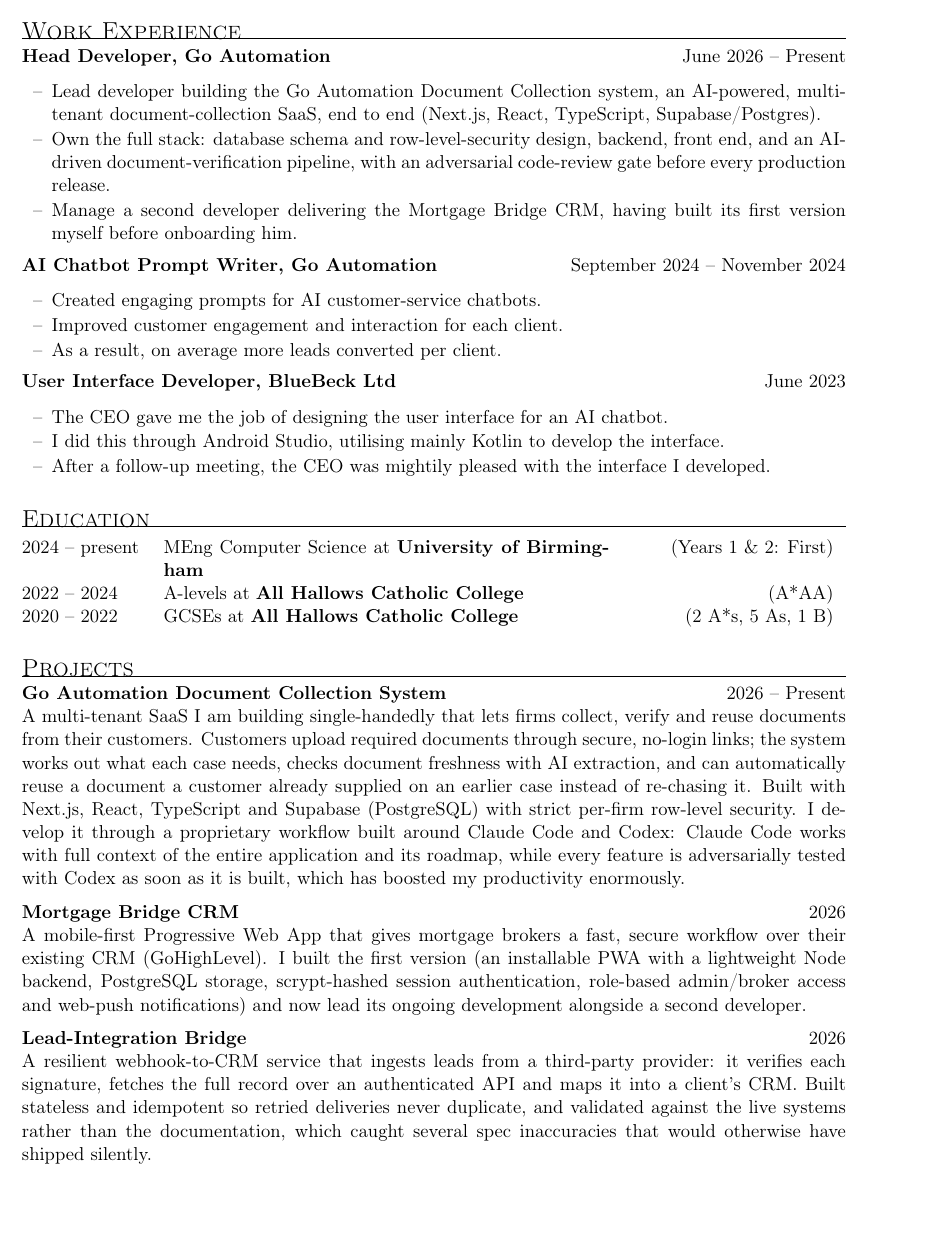
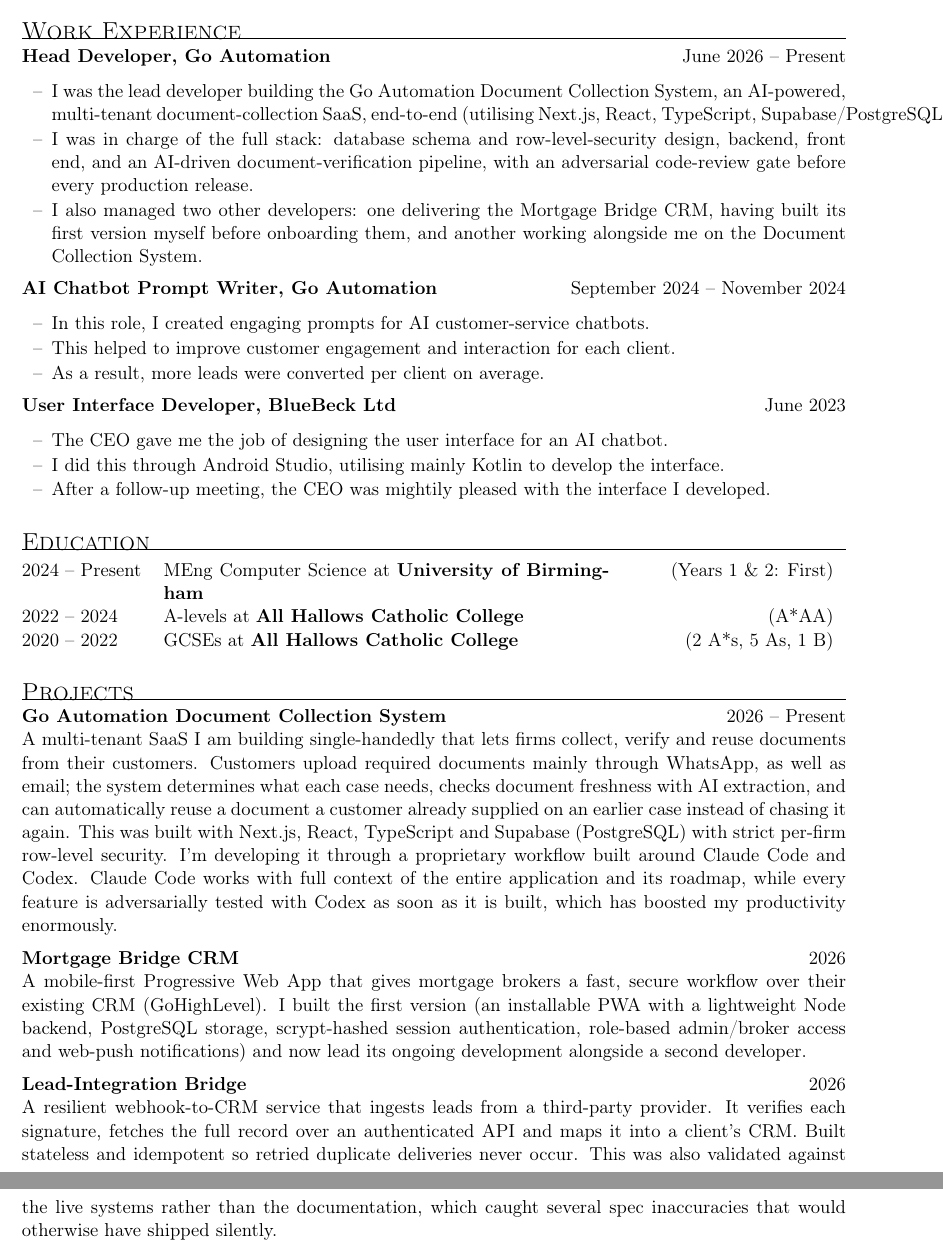
Before and after one commit to DannyTB26/PortfolioWebsite-, a LaTeX CV (src/assests/documents/Curriculum_Vitae.tex): part of page 1 of 2 before the commit and two parts of pages 1 and 2 of 2 after it, the two joined at a grey line, cut so that both start at the same text, the shorter picture padded with empty space. Compiled offline with pdfLaTeX.

Commit message:
Revise CV wording and clarify developer roles and GADC upload method
Co-Authored-By: Claude Opus 4.8 <noreply@anthropic.com>

```diff
--- a/src/assests/documents/Curriculum_Vitae.tex
+++ b/src/assests/documents/Curriculum_Vitae.tex
@@ -44,16 +44,16 @@
 \section*{Work Experience}
 \entry{Head Developer, Go Automation}{June 2026 -- Present}
 \begin{itemize}
-  \item Lead developer building the Go Automation Document Collection system, an AI-powered, multi-tenant document-collection SaaS, end to end (Next.js, React, TypeScript, Supabase/Postgres).
-  \item Own the full stack: database schema and row-level-security design, backend, front end, and an AI-driven document-verification pipeline, with an adversarial code-review gate before every production release.
-  \item Manage a second developer delivering the Mortgage Bridge CRM, having built its first version myself before onboarding him.
+  \item I was the lead developer building the Go Automation Document Collection System, an AI-powered, multi-tenant document-collection SaaS, end-to-end (utilising Next.js, React, TypeScript, Supabase/PostgreSQL).
+  \item I was in charge of the full stack: database schema and row-level-security design, backend, front end, and an AI-driven document-verification pipeline, with an adversarial code-review gate before every production release.
+  \item I also managed two other developers: one delivering the Mortgage Bridge CRM, having built its first version myself before onboarding them, and another working alongside me on the Document Collection System.
 \end{itemize}
 
 \entry{AI Chatbot Prompt Writer, Go Automation}{September 2024 -- November 2024}
 \begin{itemize}
-  \item Created engaging prompts for AI customer-service chatbots.
-  \item Improved customer engagement and interaction for each client.
-  \item As a result, on average more leads converted per client.
+  \item In this role, I created engaging prompts for AI customer-service chatbots.
+  \item This helped to improve customer engagement and interaction for each client.
+  \item As a result, more leads were converted per client on average.
 \end{itemize}
 
 \entry{User Interface Developer, BlueBeck Ltd}{June 2023}
@@ -66,7 +66,7 @@
 % ---------- Education ----------
 \section*{Education}
 \begin{tabular}{@{}p{2.5cm} p{9.2cm} >{\raggedleft\arraybackslash}p{4.2cm}@{}}
-  2024 -- present & MEng Computer Science at \textbf{University of Birmingham} & (Years 1 \& 2: First) \\
+  2024 -- Present & MEng Computer Science at \textbf{University of Birmingham} & (Years 1 \& 2: First) \\
   2022 -- 2024 & A-levels at \textbf{All Hallows Catholic College} & (A*AA) \\
   2020 -- 2022 & GCSEs at \textbf{All Hallows Catholic College} & (2 A*s, 5 As, 1 B) \\
 \end{tabular}
@@ -74,7 +74,7 @@
 % ---------- Projects ----------
 \section*{Projects}
 \project{Go Automation Document Collection System}{2026 -- Present}\\
-A multi-tenant SaaS I am building single-handedly that lets firms collect, verify and reuse documents from their customers. Customers upload required documents through secure, no-login links; the system works out what each case needs, checks document freshness with AI extraction, and can automatically reuse a document a customer already supplied on an earlier case instead of re-chasing it. Built with Next.js, React, TypeScript and Supabase (PostgreSQL) with strict per-firm row-level security. I develop it through a proprietary workflow built around Claude Code and Codex: Claude Code works with full context of the entire application and its roadmap, while every feature is adversarially tested with Codex as soon as it is built, which has boosted my productivity enormously.
+A multi-tenant SaaS I am building single-handedly that lets firms collect, verify and reuse documents from their customers. Customers upload required documents mainly through WhatsApp, as well as email; the system determines what each case needs, checks document freshness with AI extraction, and can automatically reuse a document a customer already supplied on an earlier case instead of chasing it again. This was built with Next.js, React, TypeScript and Supabase (PostgreSQL) with strict per-firm row-level security. I'm developing it through a proprietary workflow built around Claude Code and Codex. Claude Code works with full context of the entire application and its roadmap, while every feature is adversarially tested with Codex as soon as it is built, which has boosted my productivity enormously.
 
 \vspace{6pt}
 \project{Mortgage Bridge CRM}{2026}\\
@@ -82,7 +82,7 @@
 
 \vspace{6pt}
 \project{Lead-Integration Bridge}{2026}\\
-A resilient webhook-to-CRM service that ingests leads from a third-party provider: it verifies each signature, fetches the full record over an authenticated API and maps it into a client's CRM. Built stateless and idempotent so retried deliveries never duplicate, and validated against the live systems rather than the documentation, which caught several spec inaccuracies that would otherwise have shipped silently.
+A resilient webhook-to-CRM service that ingests leads from a third-party provider. It verifies each signature, fetches the full record over an authenticated API and maps it into a client's CRM. Built stateless and idempotent so retried duplicate deliveries never occur. This was also validated against the live systems rather than the documentation, which caught several spec inaccuracies that would otherwise have shipped silently.
 
 \vspace{6pt}
 \project{Regulated Site Launch}{2026}\\
```
Also changed, not shown: src/assests/documents/Curriculum_Vitae.pdf, src/assests/documents/Curriculum_Vitae.tex (6 more changed lines).
